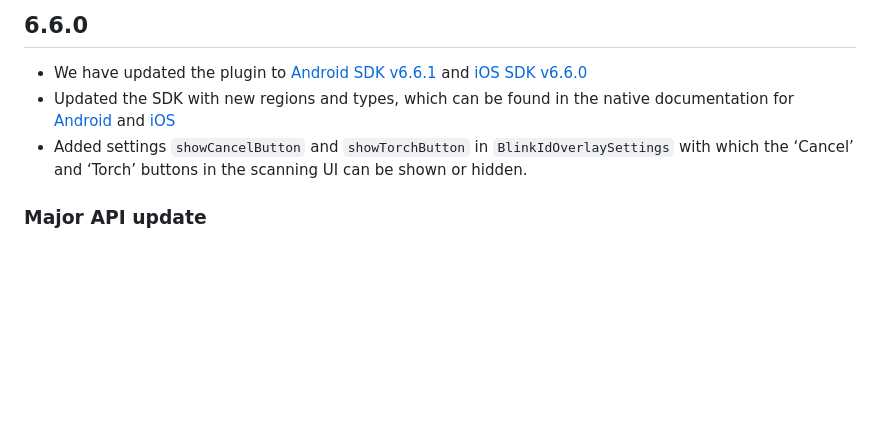
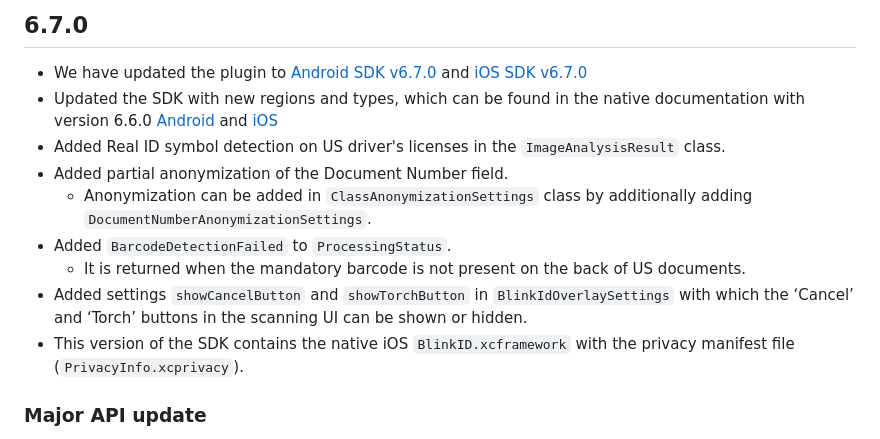
Before and after one commit to BlinkID/blinkid-capacitor, a Markdown page: Release notes.md, the part around the change. Drawn GitHub-style; blank space fills up the shorter version.

```diff
--- a/Release notes.md
+++ b/Release notes.md
@@ -1,8 +1,14 @@
-## 6.6.0
+## 6.7.0
 
-- We have updated the plugin to [Android SDK v6.6.1](https://github.com/BlinkID/blinkid-android/releases/tag/v6.6.1) and [iOS SDK v6.6.0](https://github.com/BlinkID/blinkid-ios/releases/tag/v6.6.0)
-- Updated the SDK with new regions and types, which can be found in the native documentation for [Android](https://github.com/BlinkID/blinkid-android/releases/tag/v6.6.0) and [iOS](https://github.com/BlinkID/blinkid-ios/releases/tag/v6.6.0)
+- We have updated the plugin to [Android SDK v6.7.0](https://github.com/BlinkID/blinkid-android/releases/tag/v6.7.0) and [iOS SDK v6.7.0](https://github.com/BlinkID/blinkid-ios/releases/tag/v6.7.0)
+- Updated the SDK with new regions and types, which can be found in the native documentation with version 6.6.0 [Android](https://github.com/BlinkID/blinkid-android/releases/tag/v6.6.0) and [iOS](https://github.com/BlinkID/blinkid-ios/releases/tag/v6.6.0)
+- Added Real ID symbol detection on US driver's licenses in the `ImageAnalysisResult` class.
+- Added partial anonymization of the Document Number field.
+    - Anonymization can be added in `ClassAnonymizationSettings` class by additionally adding `DocumentNumberAnonymizationSettings`.
+- Added `BarcodeDetectionFailed` to `ProcessingStatus`.
+    - It is returned when the mandatory barcode is not present on the back of US documents.
 - Added settings `showCancelButton` and `showTorchButton` in `BlinkIdOverlaySettings` with which the ‘Cancel’ and ‘Torch’ buttons in the scanning UI can be shown or hidden.
+- This version of the SDK contains the native iOS `BlinkID.xcframework` with the privacy manifest file (`PrivacyInfo.xcprivacy`).
 
 ### Major API update
 
```
